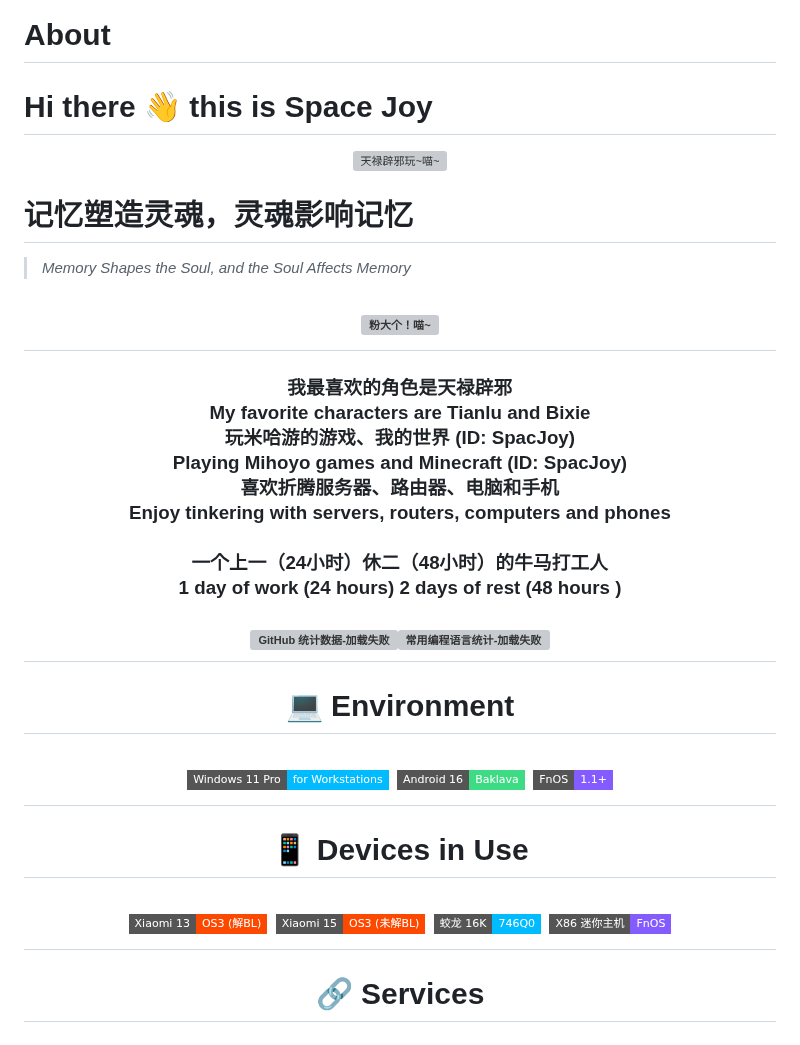
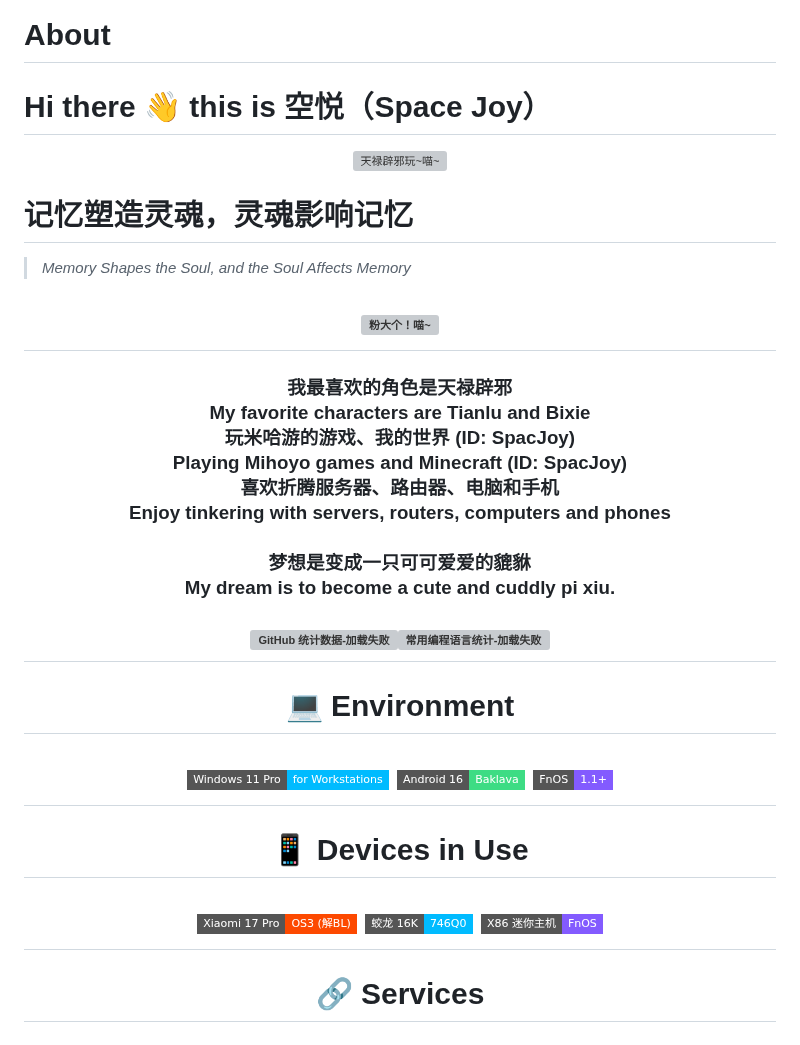
Before and after one commit to SpacJoy/SpacJoy.grwz, a Markdown page: README.md, the part around the change. GitHub-like rendering; badges without logos; grey boxes are pictures that could not be loaded.

```diff
--- a/README.md
+++ b/README.md
@@ -1,6 +1,6 @@
 # About
 
-# Hi there 👋 this is Space Joy
+# Hi there 👋 this is 空悦（Space Joy）
 
 <div align="center"><img src="https://ysy.spacjoy.top/bqb/AM/hp/bqb_003.gif" alt="天禄辟邪玩~喵~" width="80%"></div>
 
@@ -10,7 +10,7 @@
 
 # <div align="center"><img src="https://ysy.spacjoy.top/bqb/AM/hp/bqb_008.gif" alt="粉大个！喵~" width="80%"></div>
 
-### <div align="center">我最喜欢的角色是天禄辟邪<br/>My favorite characters are Tianlu and Bixie<br/>玩米哈游的游戏、我的世界 (ID: SpacJoy)<br/>Playing Mihoyo games and Minecraft (ID: SpacJoy)<br/>喜欢折腾服务器、路由器、电脑和手机<br/>Enjoy tinkering with servers, routers, computers and phones<br/><br/>一个上一（24小时）休二（48小时）的牛马打工人<br/>1 day of work (24 hours) 2 days of rest (48 hours )</div>
+### <div align="center">我最喜欢的角色是天禄辟邪<br/>My favorite characters are Tianlu and Bixie<br/>玩米哈游的游戏、我的世界 (ID: SpacJoy)<br/>Playing Mihoyo games and Minecraft (ID: SpacJoy)<br/>喜欢折腾服务器、路由器、电脑和手机<br/>Enjoy tinkering with servers, routers, computers and phones<br/><br/>梦想是变成一只可可爱爱的貔貅<br/>My dream is to become a cute and cuddly pi xiu.</div>
 
 ## <div align="center"> <img src="https://github-readme-stats.vercel.app/api?username=spacjoy&show_icons=true&hide_border=False&theme=ambient_gradient&include_all_commits=true" alt="GitHub 统计数据-加载失败" style="height: auto; margin: 8px;" /><img src="https://github-readme-stats.vercel.app/api/top-langs/?username=spacjoy&langs_count=10&layout=compact&exclude_repo=Cemiuiler,action-tmate,Aquarius223-s-sdm845-kernel" alt="常用编程语言统计-加载失败" style="height: auto; margin: 0 4px;" /> </div>
 
@@ -20,7 +20,7 @@
 
 # <div align="center">📱 Devices in Use</div>
 
-# <div align="center"> <img src="https://img.shields.io/badge/Xiaomi 13-OS3 (解BL)-FD4900?style=flat-square&logo=xiaomi&logoColor=ffffff" title="Xiaomi 13 -OS3 已解锁BL" /> <img src="https://img.shields.io/badge/Xiaomi 15-OS3 (未解BL)-FD4900?style=flat-square&logo=xiaomi&logoColor=ffffff" title="Xiaomi 15 -OS3 未解锁BL" /> <img src="https://img.shields.io/badge/蛟龙 16K-746Q0-00BBFF?style=flat-square&logo=mechrevo&logoColor=ffffff" title="- 蛟龙16K-746Q0" /> <img src="https://img.shields.io/badge/X86 迷你主机-FnOS-835BFF?style=flat-square&logo=linux&logoColor=ffffff" title="X86 mini PC - 安装FnOS" /></div>
+# <div align="center"> <img src="https://img.shields.io/badge/Xiaomi 17 Pro-OS3 (解BL)-FD4900?style=flat-square&logo=xiaomi&logoColor=ffffff" title="Xiaomi 15 -OS3 未解锁BL" /> <img src="https://img.shields.io/badge/蛟龙 16K-746Q0-00BBFF?style=flat-square&logo=mechrevo&logoColor=ffffff" title="- 蛟龙16K-746Q0" /> <img src="https://img.shields.io/badge/X86 迷你主机-FnOS-835BFF?style=flat-square&logo=linux&logoColor=ffffff" title="X86 mini PC - 安装FnOS" /></div>
 
 # <div align="center">🔗 Services</div>
 
```
